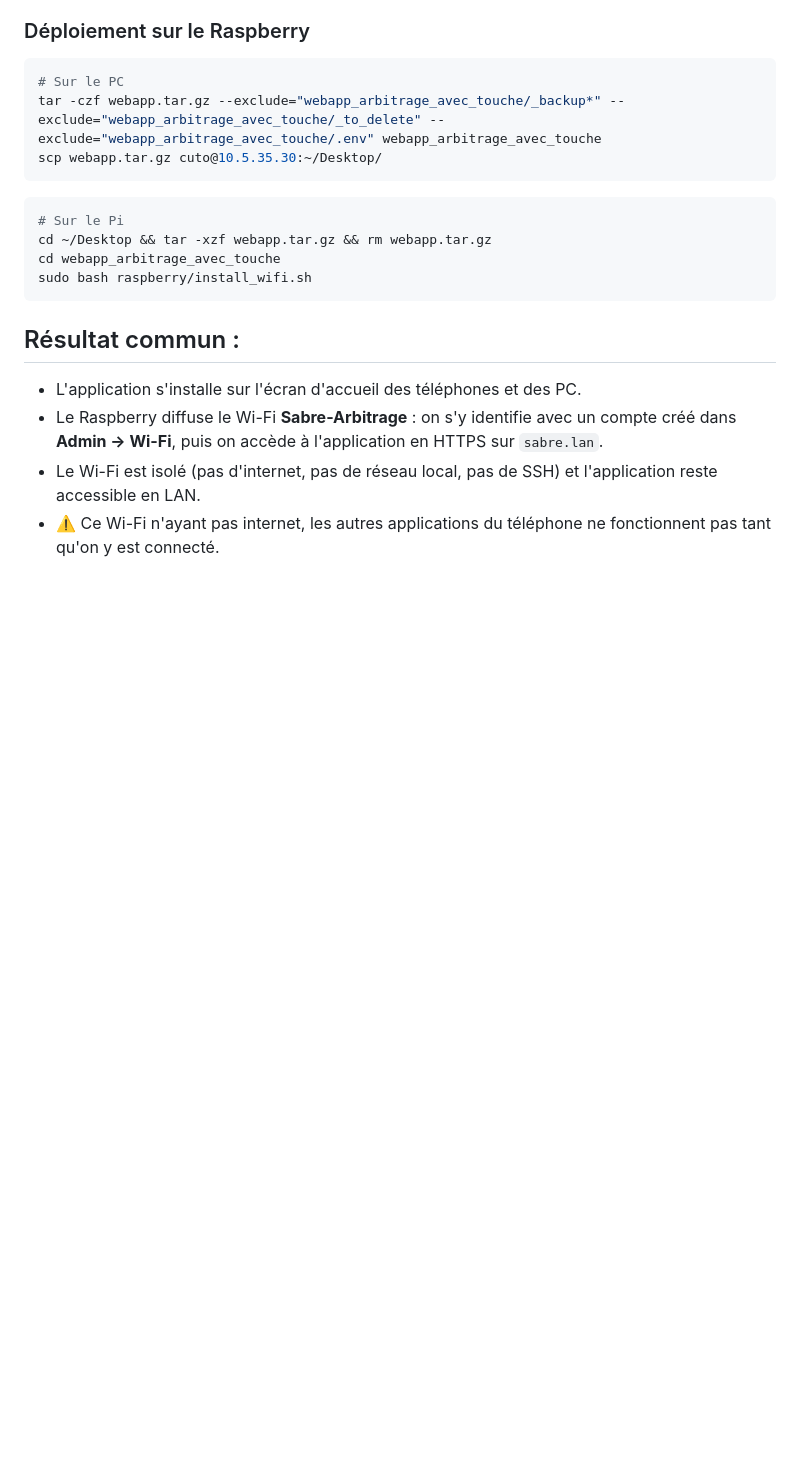
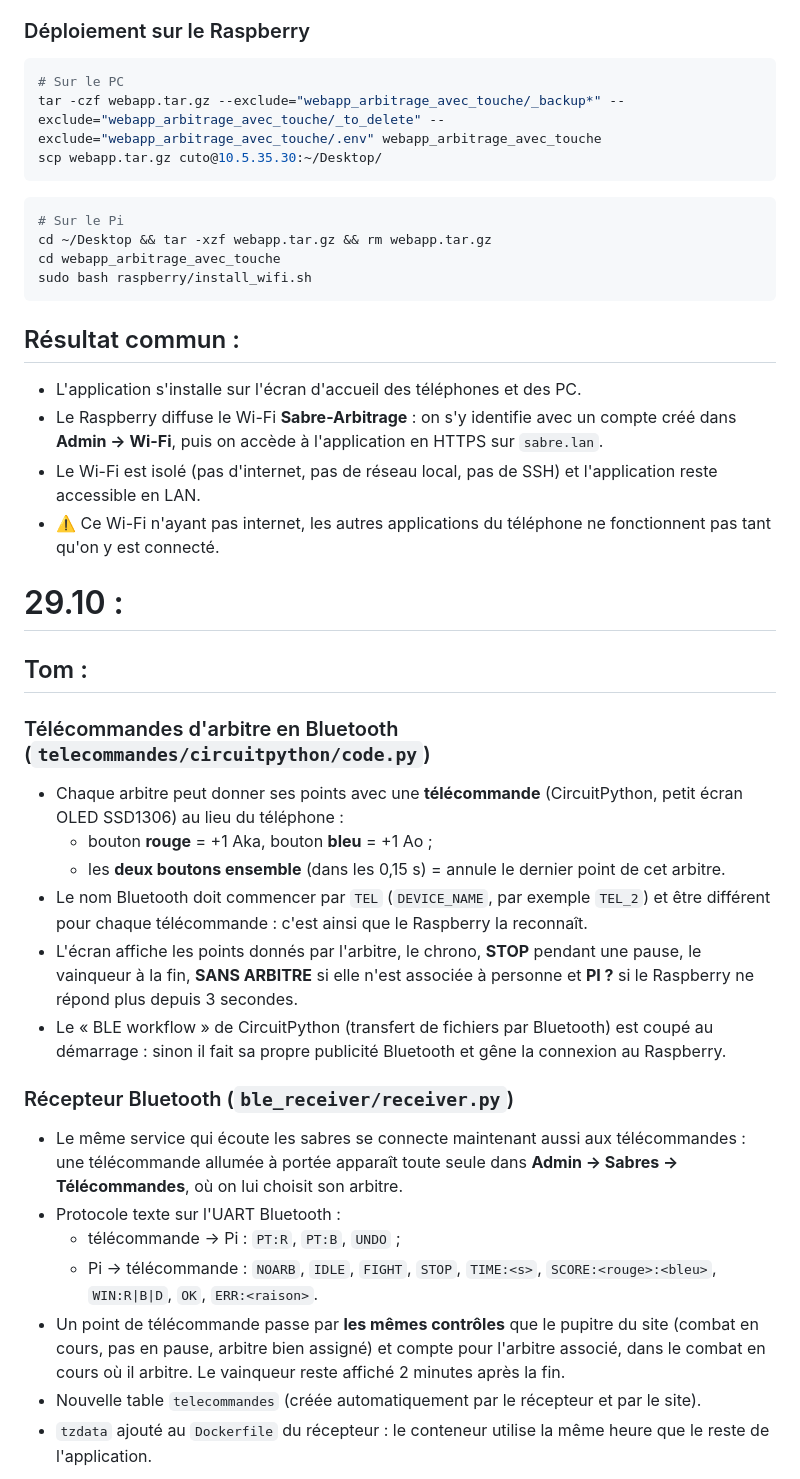
Before and after one commit to CFPT-ARASP-PH/2026-27_I.DA-P3B_CuTo, a Markdown page: journalDeBord.md, the part around one of its changes. Rendered like a GitHub page; blank space fills up the shorter version.

Commit message:
Journal de bord : télécommandes d'arbitre, récepteur Bluetooth et écran du Raspberry (29.10)
Co-Authored-By: Claude Opus 5.5 <noreply@anthropic.com>

```diff
--- a/journalDeBord.md
+++ b/journalDeBord.md
@@ -305,3 +305,25 @@ sudo bash raspberry/install_wifi.sh
 - Le Raspberry diffuse le Wi-Fi **Sabre-Arbitrage** : on s'y identifie avec un compte créé dans **Admin → Wi-Fi**, puis on accède à l'application en HTTPS sur `sabre.lan`.
 - Le Wi-Fi est isolé (pas d'internet, pas de réseau local, pas de SSH) et l'application reste accessible en LAN.
 - ⚠️ Ce Wi-Fi n'ayant pas internet, les autres applications du téléphone ne fonctionnent pas tant qu'on y est connecté.
+
+# 29.10 :
+
+## Tom :
+
+### Télécommandes d'arbitre en Bluetooth (`telecommandes/circuitpython/code.py`)
+- Chaque arbitre peut donner ses points avec une **télécommande** (CircuitPython, petit écran OLED SSD1306) au lieu du téléphone :
+  - bouton **rouge** = +1 Aka, bouton **bleu** = +1 Ao ;
+  - les **deux boutons ensemble** (dans les 0,15 s) = annule le dernier point de cet arbitre.
+- Le nom Bluetooth doit commencer par `TEL` (`DEVICE_NAME`, par exemple `TEL_2`) et être différent pour chaque télécommande : c'est ainsi que le Raspberry la reconnaît.
+- L'écran affiche les points donnés par l'arbitre, le chrono, **STOP** pendant une pause, le vainqueur à la fin, **SANS ARBITRE** si elle n'est associée à personne et **PI ?** si le Raspberry ne répond plus depuis 3 secondes.
+- Le « BLE workflow » de CircuitPython (transfert de fichiers par Bluetooth) est coupé au démarrage : sinon il fait sa propre publicité Bluetooth et gêne la connexion au Raspberry.
+
+### Récepteur Bluetooth (`ble_receiver/receiver.py`)
+- Le même service qui écoute les sabres se connecte maintenant aussi aux télécommandes : une télécommande allumée à portée apparaît toute seule dans **Admin → Sabres → Télécommandes**, où on lui choisit son arbitre.
+- Protocole texte sur l'UART Bluetooth :
+  - télécommande → Pi : `PT:R`, `PT:B`, `UNDO` ;
+  - Pi → télécommande : `NOARB`, `IDLE`, `FIGHT`, `STOP`, `TIME:<s>`, `SCORE:<rouge>:<bleu>`, `WIN:R|B|D`, `OK`, `ERR:<raison>`.
+- Un point de télécommande passe par **les mêmes contrôles** que le pupitre du site (combat en cours, pas en pause, arbitre bien assigné) et compte pour l'arbitre associé, dans le combat en cours où il arbitre. Le vainqueur reste affiché 2 minutes après la fin.
+- Nouvelle table `telecommandes` (créée automatiquement par le récepteur et par le site).
+- `tzdata` ajouté au `Dockerfile` du récepteur : le conteneur utilise la même heure que le reste de l'application.
+
```
Also changed, not shown: other parts of journalDeBord.md (+28 -0 lines).
